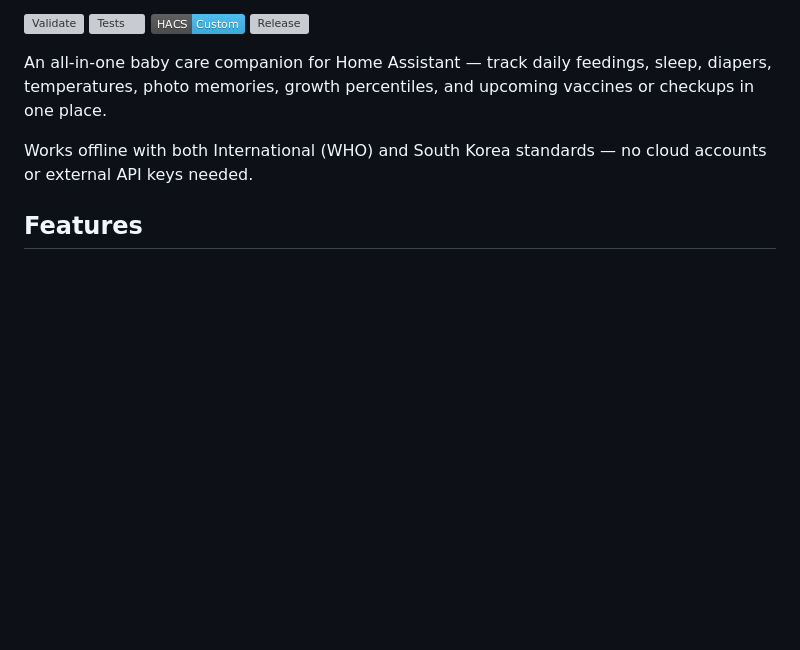
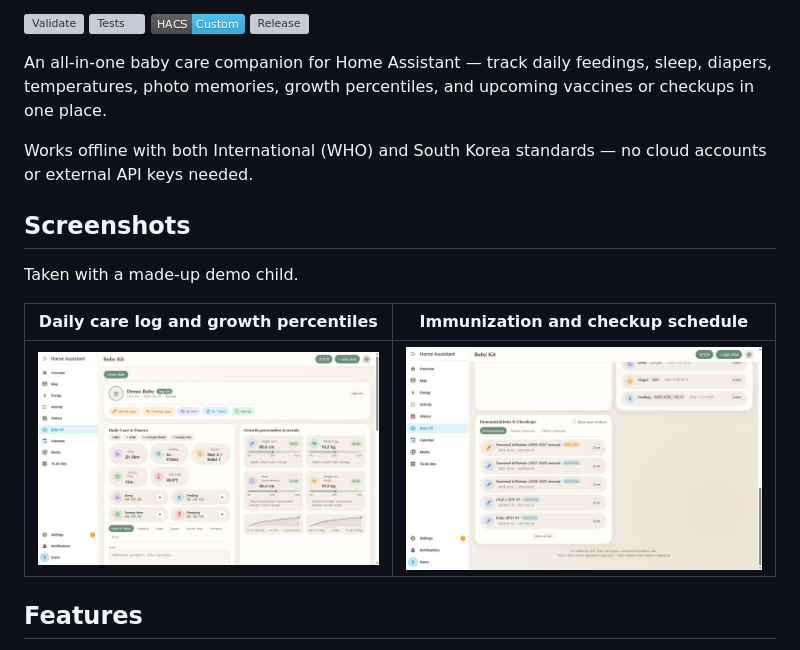
Before and after one commit to redchupa/kr_baby_kit, a Markdown page: README.en.md, the part around the change. GitHub-like rendering; pictures changed too: images/screenshots/panel-en.png (added), images/screenshots/schedule-en.png (added); blank space fills up the shorter version; grey boxes are pictures that could not be loaded.

```diff
--- a/README.en.md
+++ b/README.en.md
@@ -10,6 +10,14 @@
 An all-in-one baby care companion for Home Assistant — track daily feedings, sleep, diapers, temperatures, photo memories, growth percentiles, and upcoming vaccines or checkups in one place.
 
 Works offline with both International (WHO) and South Korea standards — no cloud accounts or external API keys needed.
+
+## Screenshots
+
+Taken with a made-up demo child.
+
+| Daily care log and growth percentiles | Immunization and checkup schedule |
+|:---:|:---:|
+| <img src="https://raw.githubusercontent.com/redchupa/kr_baby_kit/main/images/screenshots/panel-en.png" alt="Daily care log and growth percentiles" width="100%"> | <img src="https://raw.githubusercontent.com/redchupa/kr_baby_kit/main/images/screenshots/schedule-en.png" alt="Immunization and checkup schedule" width="100%"> |
 
 ## Features
 
```
Also changed, not shown: README.md (+8 -0 lines), images/screenshots/panel-ko.png (added), images/screenshots/schedule-ko.png (added).
